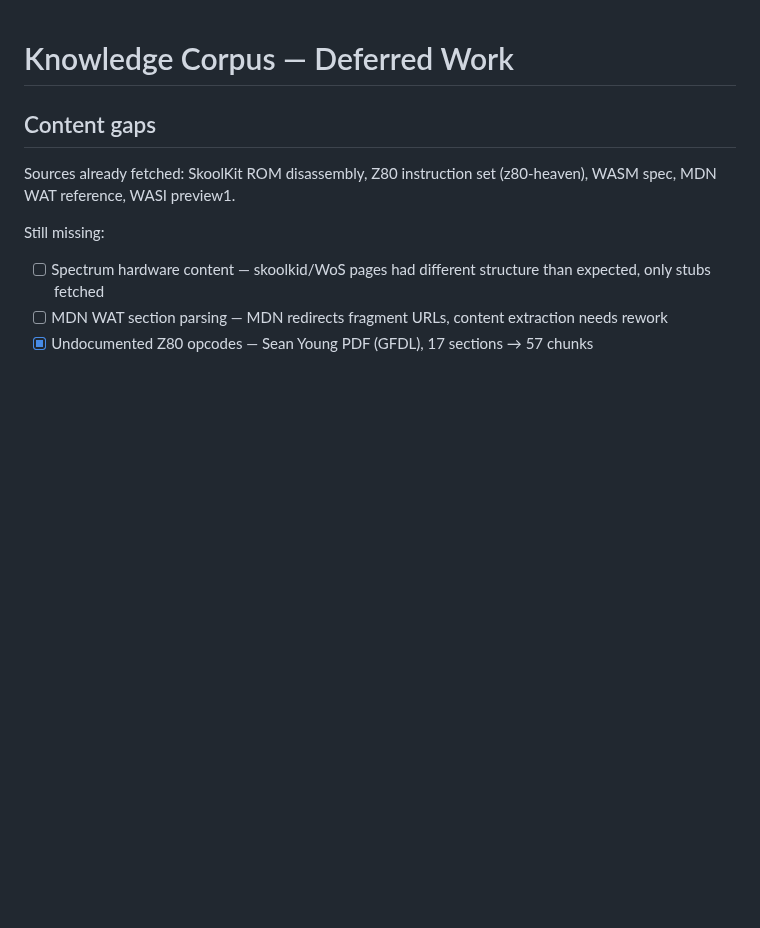
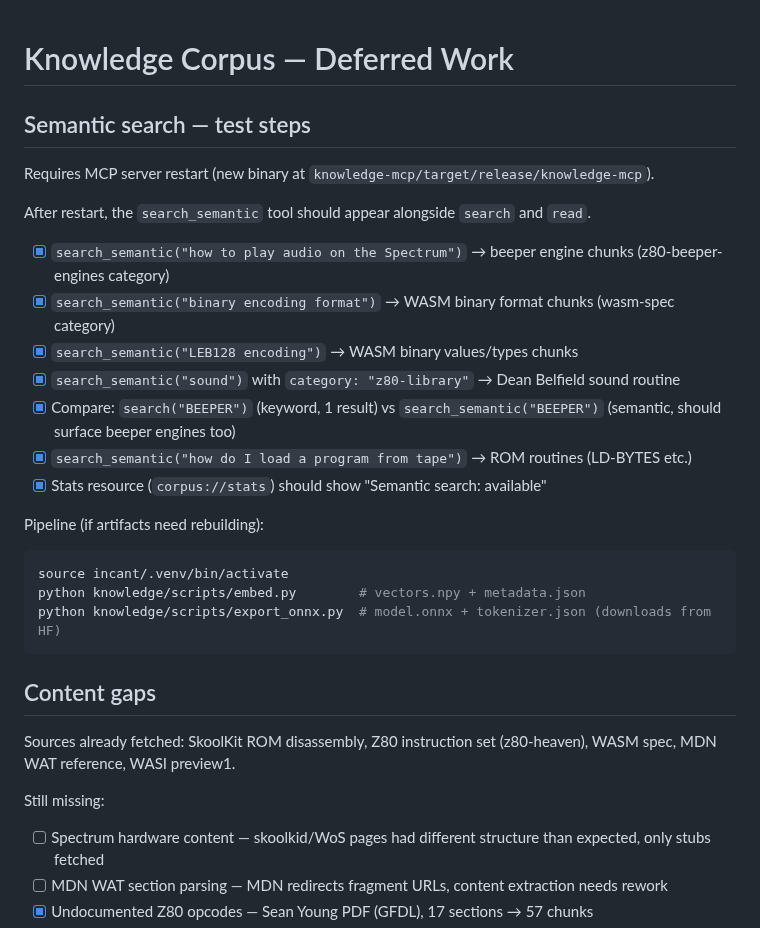
Before and after one commit to benwaar/games, a Markdown page: NEXT.md, the part around the change. Drawn GitHub-style; blank space fills up the shorter version.

Commit message:
test(knowledge): verify semantic search — all 7 acceptance tests pass
AI: claude/opus-4.6 no-ticket 15k/2k
Co-Authored-By: Claude Opus 4.6 <noreply@anthropic.com>

````diff
--- a/NEXT.md
+++ b/NEXT.md
@@ -1,4 +1,25 @@
 # Knowledge Corpus — Deferred Work
+
+## Semantic search — test steps
+
+Requires MCP server restart (new binary at `knowledge-mcp/target/release/knowledge-mcp`).
+
+After restart, the `search_semantic` tool should appear alongside `search` and `read`.
+
+- [x] `search_semantic("how to play audio on the Spectrum")` → beeper engine chunks (z80-beeper-engines category)
+- [x] `search_semantic("binary encoding format")` → WASM binary format chunks (wasm-spec category)
+- [x] `search_semantic("LEB128 encoding")` → WASM binary values/types chunks
+- [x] `search_semantic("sound")` with `category: "z80-library"` → Dean Belfield sound routine
+- [x] Compare: `search("BEEPER")` (keyword, 1 result) vs `search_semantic("BEEPER")` (semantic, should surface beeper engines too)
+- [x] `search_semantic("how do I load a program from tape")` → ROM routines (LD-BYTES etc.)
+- [x] Stats resource (`corpus://stats`) should show "Semantic search: available"
+
+Pipeline (if artifacts need rebuilding):
+```bash
+source incant/.venv/bin/activate
+python knowledge/scripts/embed.py        # vectors.npy + metadata.json
+python knowledge/scripts/export_onnx.py  # model.onnx + tokenizer.json (downloads from HF)
+```
 
 ## Content gaps
 
````
